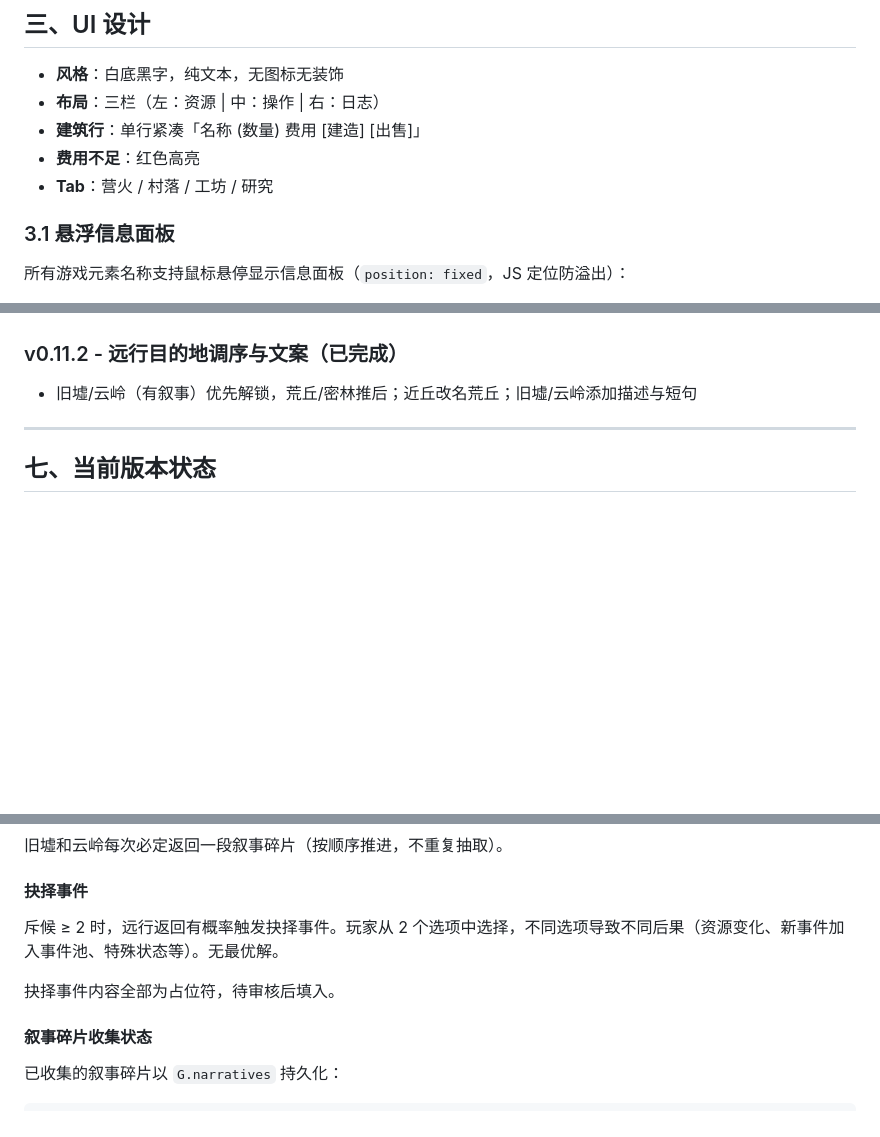
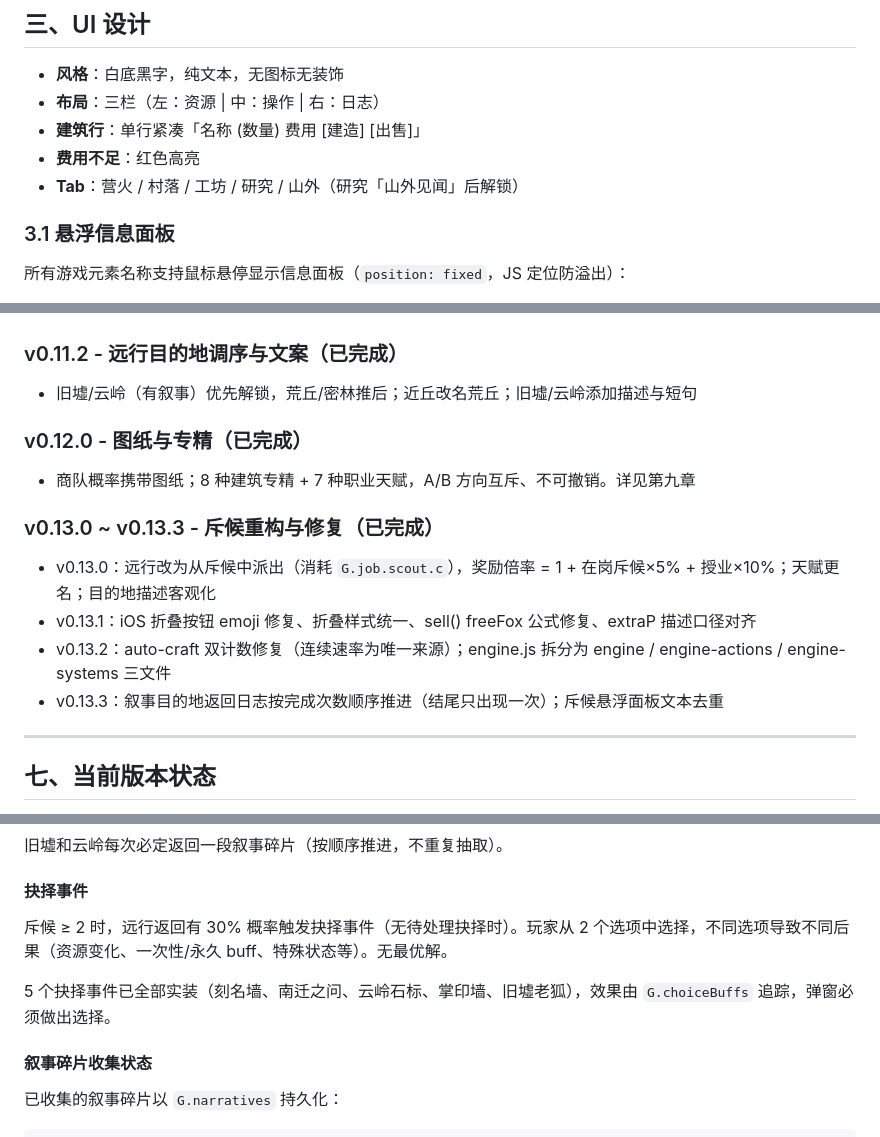
Before and after one commit to doo-doo-lab/fox-hollow, a Markdown page: docs/design.md, 3 parts joined by grey strips. Rendered like a GitHub page; blank space fills up the shorter version.

```diff
--- a/docs/design.md
+++ b/docs/design.md
@@ -165,7 +165,7 @@
 - **布局**：三栏（左：资源 | 中：操作 | 右：日志）
 - **建筑行**：单行紧凑「名称 (数量) 费用 [建造] [出售]」
 - **费用不足**：红色高亮
-- **Tab**：营火 / 村落 / 工坊 / 研究
+- **Tab**：营火 / 村落 / 工坊 / 研究 / 山外（研究「山外见闻」后解锁）
 
 ### 3.1 悬浮信息面板
 
@@ -285,6 +302,17 @@
 
 - 旧墟/云岭（有叙事）优先解锁，荒丘/密林推后；近丘改名荒丘；旧墟/云岭添加描述与短句
 
+### v0.12.0 - 图纸与专精（已完成）
+
+- 商队概率携带图纸；8 种建筑专精 + 7 种职业天赋，A/B 方向互斥、不可撤销。详见第九章
+
+### v0.13.0 ~ v0.13.3 - 斥候重构与修复（已完成）
+
+- v0.13.0：远行改为从斥候中派出（消耗 `G.job.scout.c`），奖励倍率 = 1 + 在岗斥候×5% + 授业×10%；天赋更名；目的地描述客观化
+- v0.13.1：iOS 折叠按钮 emoji 修复、折叠样式统一、sell() freeFox 公式修复、extraP 描述口径对齐
+- v0.13.2：auto-craft 双计数修复（连续速率为唯一来源）；engine.js 拆分为 engine / engine-actions / engine-systems 三文件
+- v0.13.3：叙事目的地返回日志按完成次数顺序推进（结尾只出现一次）；斥候悬浮面板文本去重
+
 ---
 
 ## 七、当前版本状态
@@ -414,9 +444,9 @@
 
 #### 抉择事件
 
-斥候 ≥ 2 时，远行返回有概率触发抉择事件。玩家从 2 个选项中选择，不同选项导致不同后果（资源变化、新事件加入事件池、特殊状态等）。无最优解。
+斥候 ≥ 2 时，远行返回有 30% 概率触发抉择事件（无待处理抉择时）。玩家从 2 个选项中选择，不同选项导致不同后果（资源变化、一次性/永久 buff、特殊状态等）。无最优解。
 
-抉择事件内容全部为占位符，待审核后填入。
+5 个抉择事件已全部实装（刻名墙、南迁之问、云岭石标、掌印墙、旧墟老狐），效果由 `G.choiceBuffs` 追踪，弹窗必须做出选择。
 
 #### 叙事碎片收集状态
 
```
Also changed, not shown: other parts of docs/design.md (+33 -14 lines), docs/changelog.md (+7 -0 lines).
